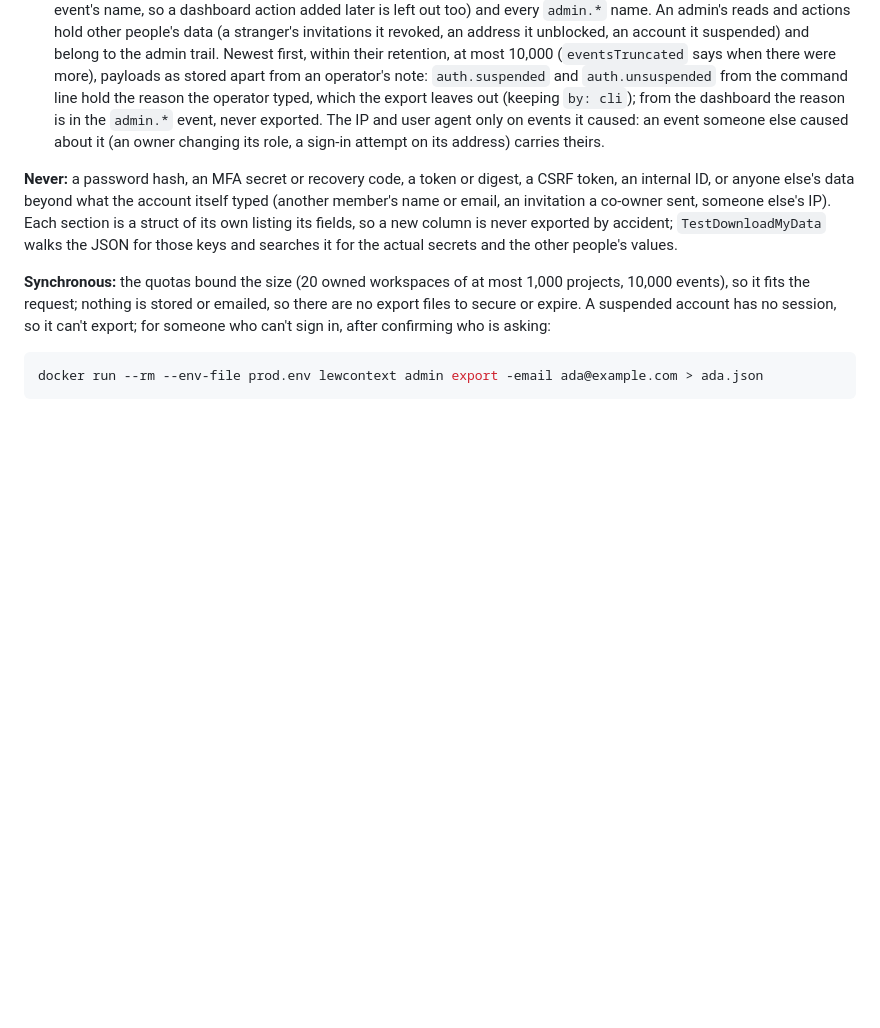
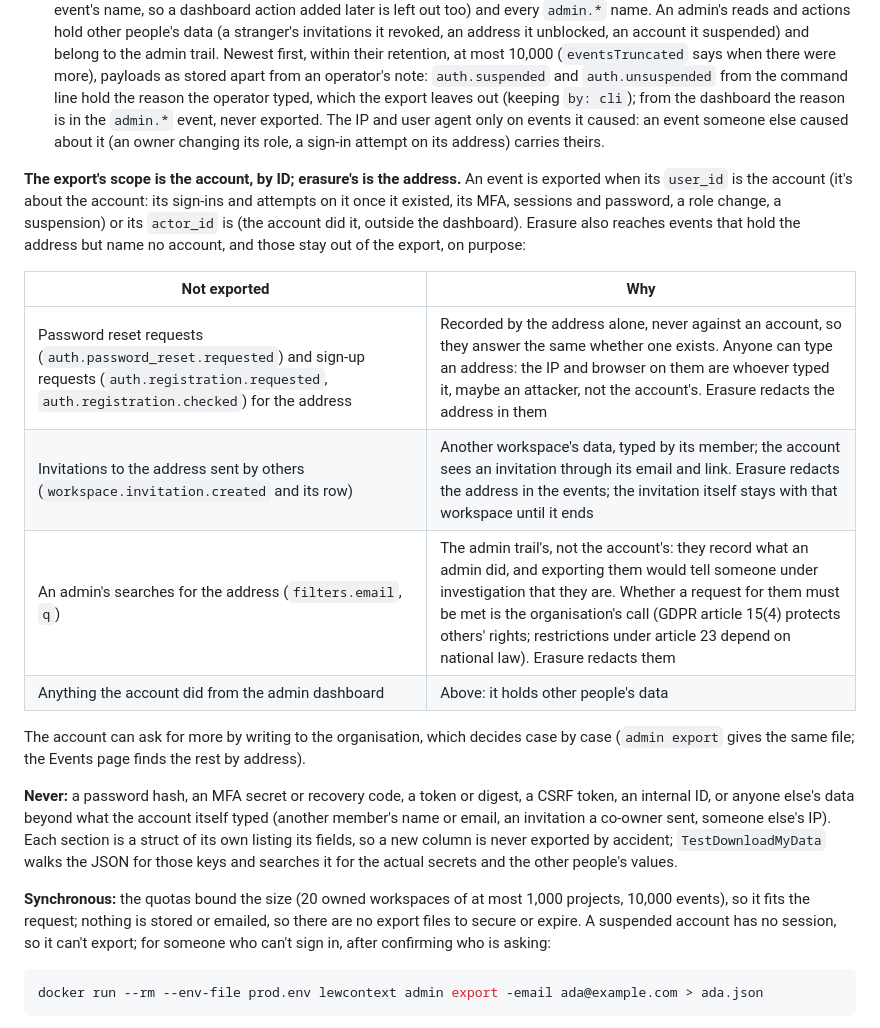
Before and after one commit to harlew-dev/lewcontext, a Markdown page: docs/compliance.md, the part around the change. GitHub-like rendering; blank space fills up the shorter version.

Commit message:
fix: compliance.md states the export's scope (by account ID) against erasure's (by address): reset and sign-up requests, invitations from others and admins' searches aren't exported, and why

```diff
--- a/docs/compliance.md
+++ b/docs/compliance.md
@@ -94,6 +94,17 @@ Account & security → **Your data** → **Download your data**: the password in
 - `ownedWorkspaces`: each workspace the account owns, with its projects and the live invitations **the account sent** (an address it typed);
 - `events`: the events about the account (`user_id`) and those it caused (`actor_id`), apart from the admin dashboard's: every event recorded in an admin request (`events.admin_request`, marked by the admin key's middleware whatever the event's name, so a dashboard action added later is left out too) and every `admin.*` name. An admin's reads and actions hold other people's data (a stranger's invitations it revoked, an address it unblocked, an account it suspended) and belong to the admin trail. Newest first, within their retention, at most 10,000 (`eventsTruncated` says when there were more), payloads as stored apart from an operator's note: `auth.suspended` and `auth.unsuspended` from the command line hold the reason the operator typed, which the export leaves out (keeping `by: cli`); from the dashboard the reason is in the `admin.*` event, never exported. The IP and user agent only on events it caused: an event someone else caused about it (an owner changing its role, a sign-in attempt on its address) carries theirs.
 
+**The export's scope is the account, by ID; erasure's is the address.** An event is exported when its `user_id` is the account (it's about the account: its sign-ins and attempts on it once it existed, its MFA, sessions and password, a role change, a suspension) or its `actor_id` is (the account did it, outside the dashboard). Erasure also reaches events that hold the address but name no account, and those stay out of the export, on purpose:
+
+| Not exported | Why |
+| --- | --- |
+| Password reset requests (`auth.password_reset.requested`) and sign-up requests (`auth.registration.requested`, `auth.registration.checked`) for the address | Recorded by the address alone, never against an account, so they answer the same whether one exists. Anyone can type an address: the IP and browser on them are whoever typed it, maybe an attacker, not the account's. Erasure redacts the address in them |
+| Invitations to the address sent by others (`workspace.invitation.created` and its row) | Another workspace's data, typed by its member; the account sees an invitation through its email and link. Erasure redacts the address in the events; the invitation itself stays with that workspace until it ends |
+| An admin's searches for the address (`filters.email`, `q`) | The admin trail's, not the account's: they record what an admin did, and exporting them would tell someone under investigation that they are. Whether a request for them must be met is the organisation's call (GDPR article 15(4) protects others' rights; restrictions under article 23 depend on national law). Erasure redacts them |
+| Anything the account did from the admin dashboard | Above: it holds other people's data |
+
+The account can ask for more by writing to the organisation, which decides case by case (`admin export` gives the same file; the Events page finds the rest by address).
+
 **Never:** a password hash, an MFA secret or recovery code, a token or digest, a CSRF token, an internal ID, or anyone else's data beyond what the account itself typed (another member's name or email, an invitation a co-owner sent, someone else's IP). Each section is a struct of its own listing its fields, so a new column is never exported by accident; `TestDownloadMyData` walks the JSON for those keys and searches it for the actual secrets and the other people's values.
 
 **Synchronous:** the quotas bound the size (20 owned workspaces of at most 1,000 projects, 10,000 events), so it fits the request; nothing is stored or emailed, so there are no export files to secure or expire. A suspended account has no session, so it can't export; for someone who can't sign in, after confirming who is asking:
```
Also changed, not shown: 1 other file.
